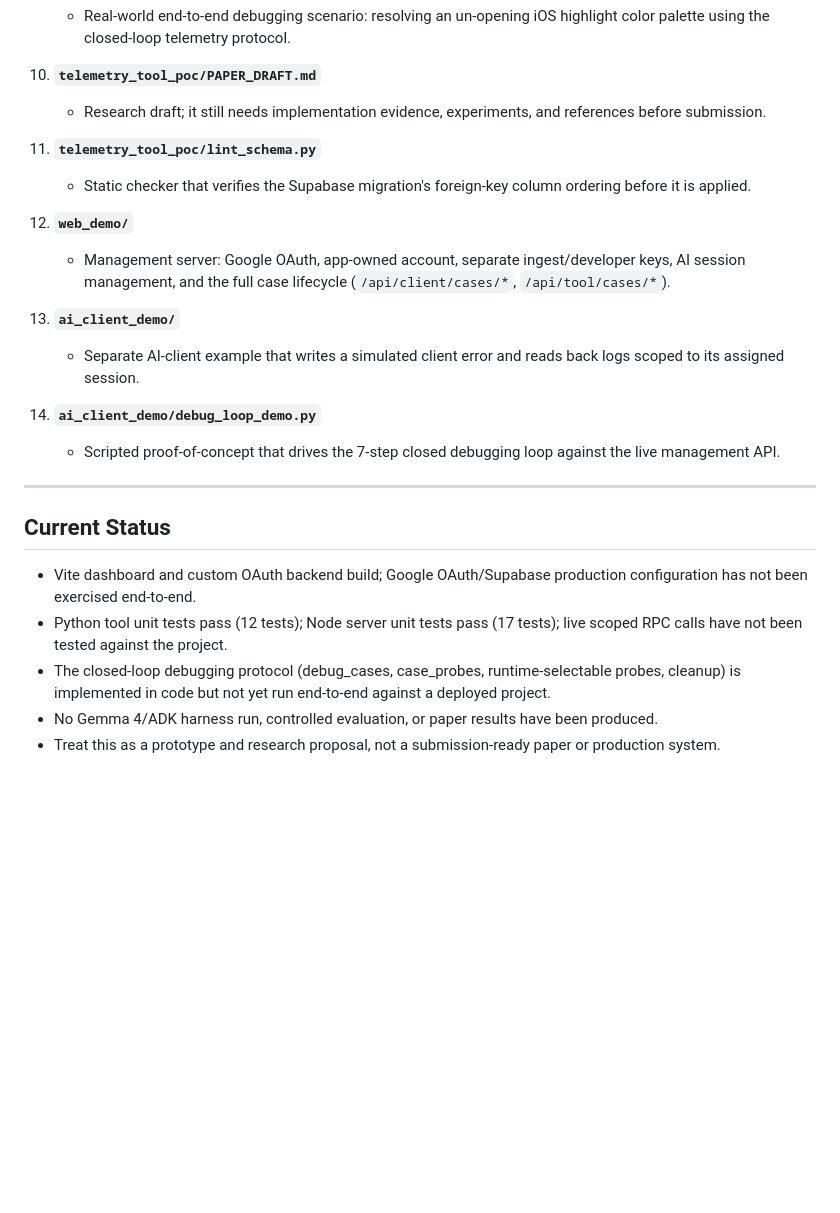
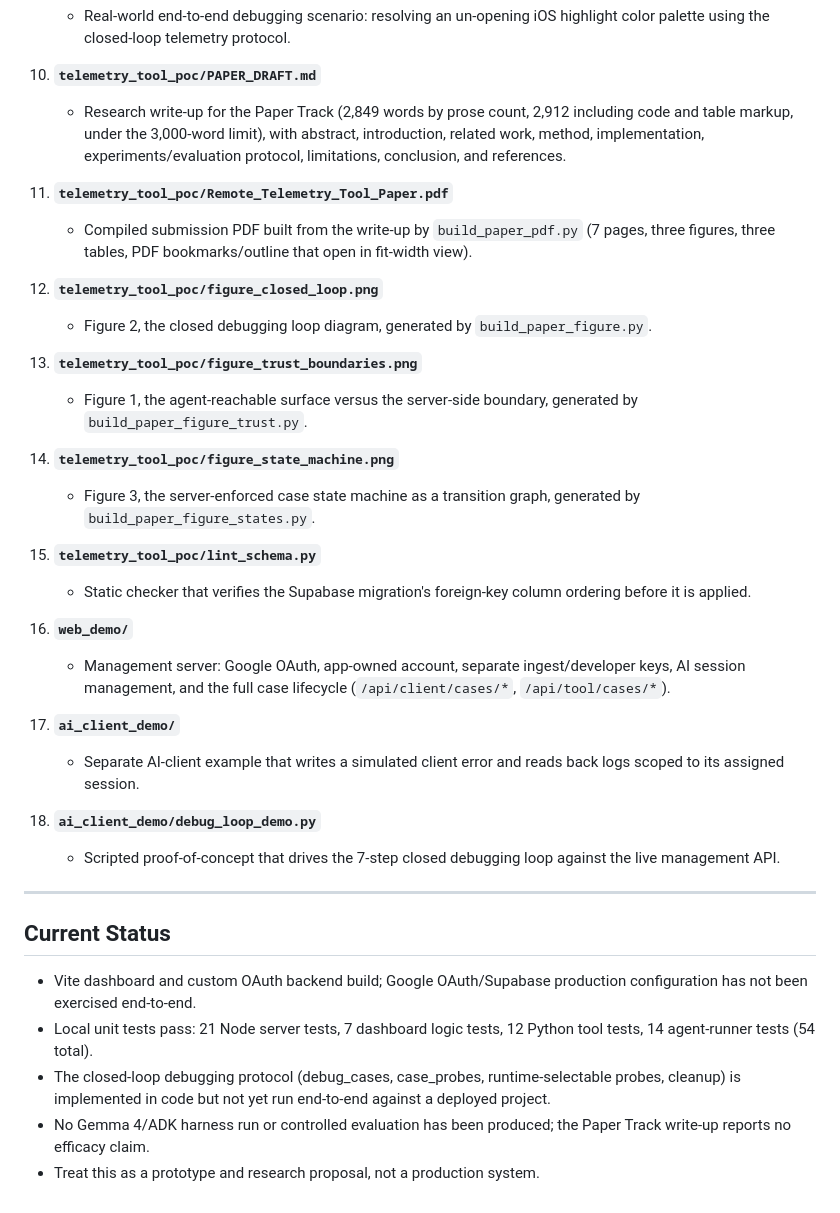
Before and after one commit to kaggle-llm/Remote-Telemetry-Tool-Closed-Loop-Debugging-for-Repository-Level-Coding-Agents, a Markdown page: README.md, the part around the change. GitHub-like rendering; blank space fills up the shorter version.

```diff
--- a/README.md
+++ b/README.md
@@ -35,25 +35,37 @@ This workspace contains an early-stage research prototype for the **Google - The
    - Real-world end-to-end debugging scenario: resolving an un-opening iOS highlight color palette using the closed-loop telemetry protocol.
 
 10. **`telemetry_tool_poc/PAPER_DRAFT.md`**
-    - Research draft; it still needs implementation evidence, experiments, and references before submission.
+    - Research write-up for the Paper Track (2,849 words by prose count, 2,912 including code and table markup, under the 3,000-word limit), with abstract, introduction, related work, method, implementation, experiments/evaluation protocol, limitations, conclusion, and references.
 
-11. **`telemetry_tool_poc/lint_schema.py`**
+11. **`telemetry_tool_poc/Remote_Telemetry_Tool_Paper.pdf`**
+    - Compiled submission PDF built from the write-up by `build_paper_pdf.py` (7 pages, three figures, three tables, PDF bookmarks/outline that open in fit-width view).
+
+12. **`telemetry_tool_poc/figure_closed_loop.png`**
+    - Figure 2, the closed debugging loop diagram, generated by `build_paper_figure.py`.
+
+13. **`telemetry_tool_poc/figure_trust_boundaries.png`**
+    - Figure 1, the agent-reachable surface versus the server-side boundary, generated by `build_paper_figure_trust.py`.
+
+14. **`telemetry_tool_poc/figure_state_machine.png`**
+    - Figure 3, the server-enforced case state machine as a transition graph, generated by `build_paper_figure_states.py`.
+
+15. **`telemetry_tool_poc/lint_schema.py`**
     - Static checker that verifies the Supabase migration's foreign-key column ordering before it is applied.
 
-12. **`web_demo/`**
+16. **`web_demo/`**
     - Management server: Google OAuth, app-owned account, separate ingest/developer keys, AI session management, and the full case lifecycle (`/api/client/cases/*`, `/api/tool/cases/*`).
 
-13. **`ai_client_demo/`**
+17. **`ai_client_demo/`**
     - Separate AI-client example that writes a simulated client error and reads back logs scoped to its assigned session.
 
-14. **`ai_client_demo/debug_loop_demo.py`**
+18. **`ai_client_demo/debug_loop_demo.py`**
     - Scripted proof-of-concept that drives the 7-step closed debugging loop against the live management API.
 
 ---
 
 ## Current Status
 - Vite dashboard and custom OAuth backend build; Google OAuth/Supabase production configuration has not been exercised end-to-end.
-- Python tool unit tests pass (12 tests); Node server unit tests pass (17 tests); live scoped RPC calls have not been tested against the project.
+- Local unit tests pass: 21 Node server tests, 7 dashboard logic tests, 12 Python tool tests, 14 agent-runner tests (54 total).
 - The closed-loop debugging protocol (debug_cases, case_probes, runtime-selectable probes, cleanup) is implemented in code but not yet run end-to-end against a deployed project.
-- No Gemma 4/ADK harness run, controlled evaluation, or paper results have been produced.
-- Treat this as a prototype and research proposal, not a submission-ready paper or production system.
+- No Gemma 4/ADK harness run or controlled evaluation has been produced; the Paper Track write-up reports no efficacy claim.
+- Treat this as a prototype and research proposal, not a production system.
```
Also changed, not shown: telemetry_tool_poc/PAPER_DRAFT.md (+9 -1 lines), telemetry_tool_poc/figure_closed_loop.png (added), telemetry_tool_poc/figure_state_machine.png (added), telemetry_tool_poc/figure_trust_boundaries.png (added), 5 other files.
